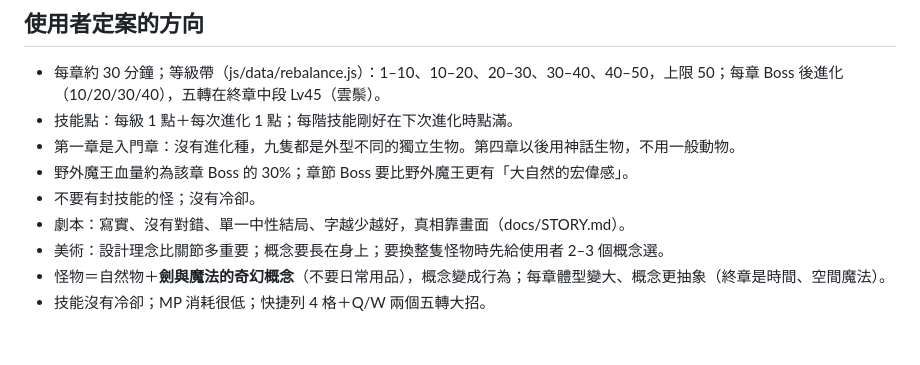
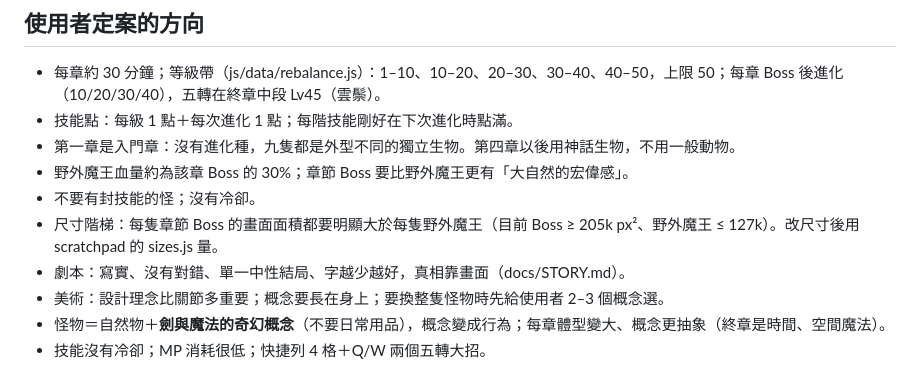
Before and after one commit to a22552536-pixel/my-game, a Markdown page: HANDOFF.md, the part around the change. GitHub-like rendering; blank space fills up the shorter version.

Commit message:
交接文件：Boss 與野外魔王的尺寸規則
Co-Authored-By: Claude Opus 5.5 <noreply@anthropic.com>
Claude-Session: https://claude.ai/code/session_01UN9knUVjF5FYdTVJibBxH7

```diff
--- a/HANDOFF.md
+++ b/HANDOFF.md
@@ -11,6 +11,7 @@
 - 第一章是入門章：沒有進化種，九隻都是外型不同的獨立生物。第四章以後用神話生物，不用一般動物。
 - 野外魔王血量約為該章 Boss 的 30%；章節 Boss 要比野外魔王更有「大自然的宏偉感」。
 - 不要有封技能的怪；沒有冷卻。
+- 尺寸階梯：每隻章節 Boss 的畫面面積都要明顯大於每隻野外魔王（目前 Boss ≥ 205k px²、野外魔王 ≤ 127k）。改尺寸後用 scratchpad 的 sizes.js 量。
 - 劇本：寫實、沒有對錯、單一中性結局、字越少越好，真相靠畫面（docs/STORY.md）。
 - 美術：設計理念比關節多重要；概念要長在身上；要換整隻怪物時先給使用者 2–3 個概念選。
 - 怪物＝自然物＋**劍與魔法的奇幻概念**（不要日常用品），概念變成行為；每章體型變大、概念更抽象（終章是時間、空間魔法）。
```
